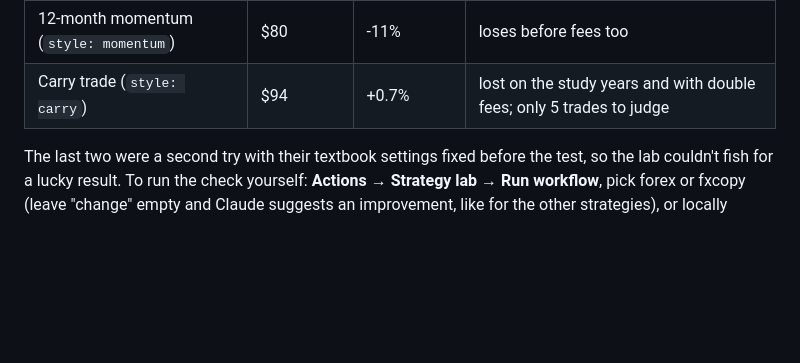
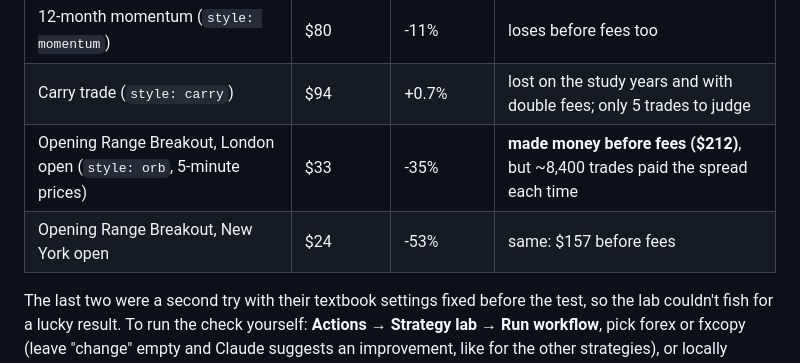
Before and after one commit to Quincith/trading-bots, a Markdown page: README.md, the part around the change. Rendered like a GitHub page; blank space fills up the shorter version.

Commit message:
README: ORB results (an edge before fees, eaten by fees) [skip ci]
Co-Authored-By: Claude Opus 5.5 <noreply@anthropic.com>
Claude-Session: https://claude.ai/code/session_01M3HN4jzidoVG4JGWRhj9vg

```diff
--- a/README.md
+++ b/README.md
@@ -148,6 +148,8 @@ BIS, plus about 2% a year that OANDA keeps). It's compared with **doing nothing*
 | Copy hedge funds (Copycat FX office) | $90 | -7% | about break-even before fees |
 | 12-month momentum (`style: momentum`) | $80 | -11% | loses before fees too |
 | Carry trade (`style: carry`) | $94 | +0.7% | lost on the study years and with double fees; only 5 trades to judge |
+| Opening Range Breakout, London open (`style: orb`, 5-minute prices) | $33 | -35% | **made money before fees ($212)**, but ~8,400 trades paid the spread each time |
+| Opening Range Breakout, New York open | $24 | -53% | same: $157 before fees |
 
 The last two were a second try with their textbook settings fixed before the test, so the lab couldn't fish
 for a lucky result.
```
